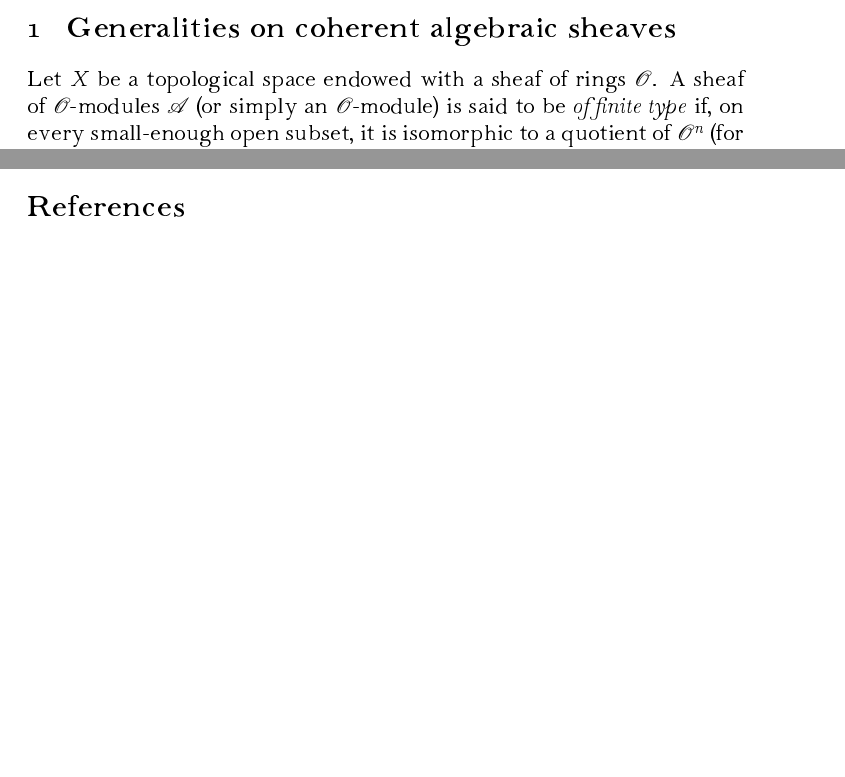
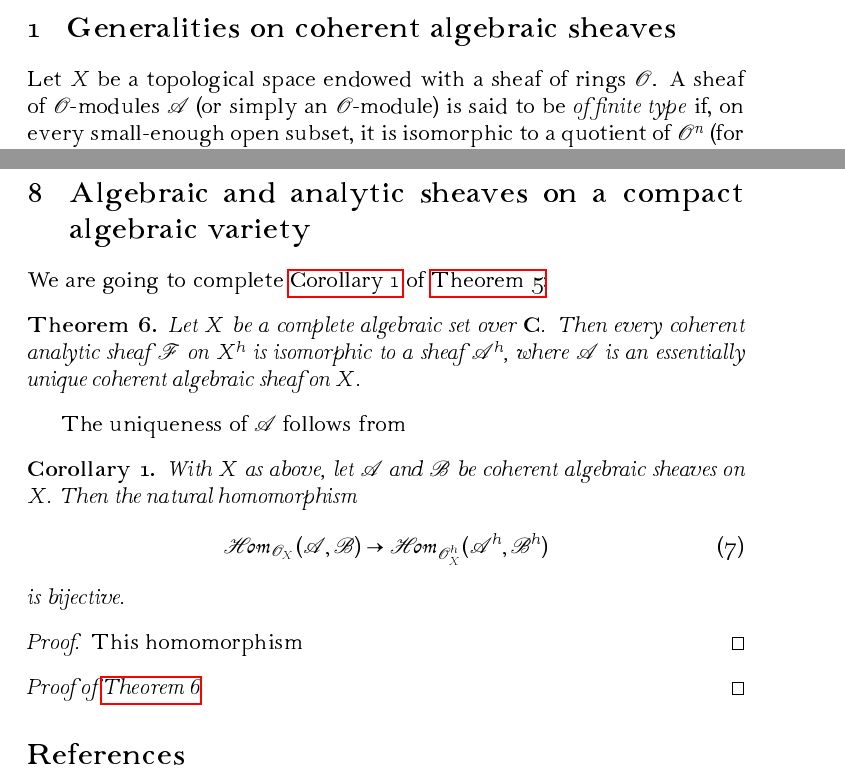
Before and after one commit to thosgood/translations, a LaTeX paper (coherent-algebraic-and-analytic-sheaves/coherent-algebraic-and-analytic-sheaves.tex): two parts of pages 2 and 13 of 13 before the commit and two parts of pages 2 and 14 of 14 after it, joined at a grey line, cut so that both start at the same text, the shorter picture padded with empty space. Compiled offline with pdfLaTeX.

Commit message:
starting section 8

```diff
--- a/coherent-algebraic-and-analytic-sheaves/coherent-algebraic-and-analytic-sheaves.tex
+++ b/coherent-algebraic-and-analytic-sheaves/coherent-algebraic-and-analytic-sheaves.tex
@@ -601,6 +601,39 @@ Here we only make use of the fact that $g$ is \emph{proper} and \emph{surjective
 \end{remark}
 
 
+\section{Algebraic and analytic sheaves on a compact algebraic variety}
+\label{section8}
+
+We are going to complete \cref{corollary1-5} of \cref{theorem5}:
+
+\begin{theorem}{6}
+\label{theorem6}
+  Let $X$ be a complete algebraic set over $\mathbf{C}$.
+  Then every coherent analytic sheaf $\sh{F}$ on $X^h$ is isomorphic to a sheaf $\sh{A}^h$, where $\sh{A}$ is an essentially unique coherent algebraic sheaf on $X$.
+\end{theorem}
+
+The uniqueness of $\sh{A}$ follows from
+
+\begin{corollary}{1}
+\label{corollary1-6}
+  With $X$ as above, let $\sh{A}$ and $\sh{B}$ be coherent algebraic sheaves on $X$.
+  Then the natural homomorphism
+  \[
+  \label{equation7}
+    \shHom_{\sh{O}_X}(\sh{A},\sh{B}) \to \shHom_{\sh{O}_X^h}(\sh{A}^h,\sh{B}^h)
+    \tag{7}
+  \]
+  is bijective.
+\end{corollary}
+
+\begin{proof}
+  This homomorphism
+\end{proof}
+
+\begin{proof}[Proof of \cref{theorem6}.]
+\end{proof}
+
+
 %% Bibliography %%
 
 \nocite{*}
```
Also changed, not shown: coherent-algebraic-and-analytic-sheaves/coherent-algebraic-and-analytic-sheaves.tex (10 more changed lines).
